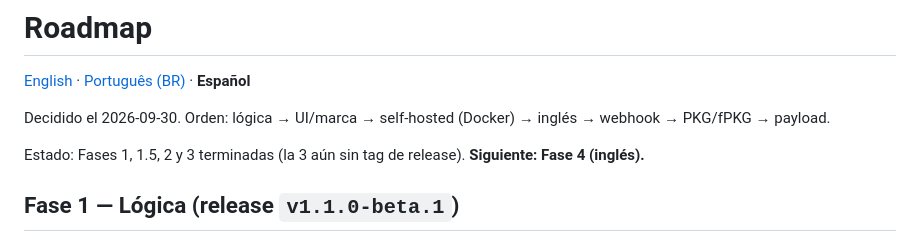
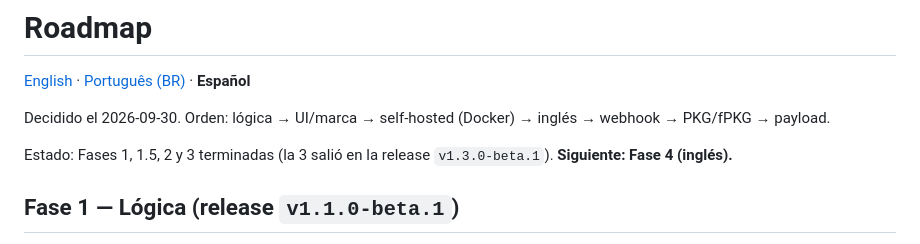
Before and after one commit to bps2414/ferry, a Markdown page: docs/es/ROADMAP.md, the part around the change. GitHub-like rendering.

Commit message:
Roadmap: Fase 3 saiu na release v1.3.0-beta.1

```diff
--- a/docs/es/ROADMAP.md
+++ b/docs/es/ROADMAP.md
@@ -4,7 +4,7 @@
 
 Decidido el 2026-09-30. Orden: lógica → UI/marca → self-hosted (Docker) → inglés → webhook → PKG/fPKG → payload.
 
-Estado: Fases 1, 1.5, 2 y 3 terminadas (la 3 aún sin tag de release). **Siguiente: Fase 4 (inglés).**
+Estado: Fases 1, 1.5, 2 y 3 terminadas (la 3 salió en la release `v1.3.0-beta.1`). **Siguiente: Fase 4 (inglés).**
 
 ## Fase 1 — Lógica (release `v1.1.0-beta.1`)
 
```
Also changed, not shown: docs/ROADMAP.md (+1 -1 lines), docs/en/ROADMAP.md (+1 -1 lines).
